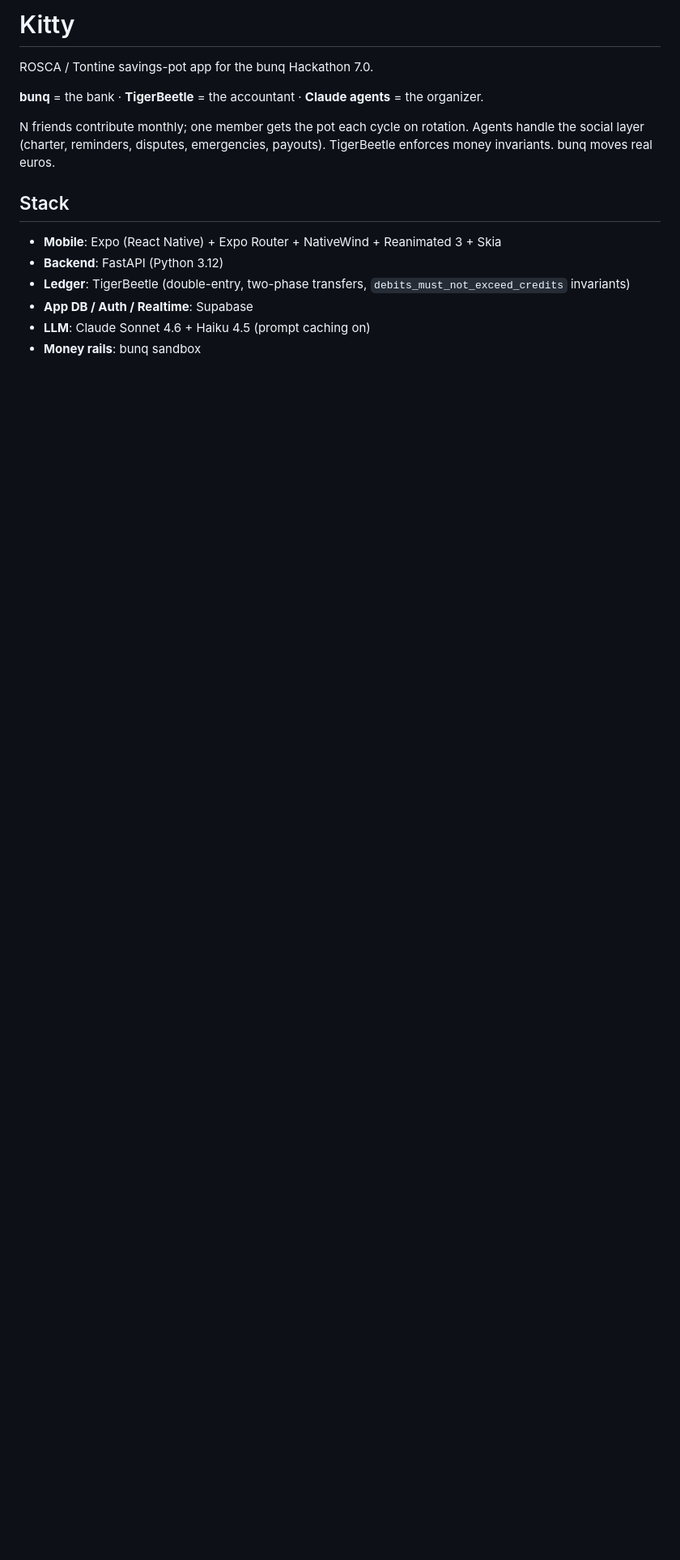
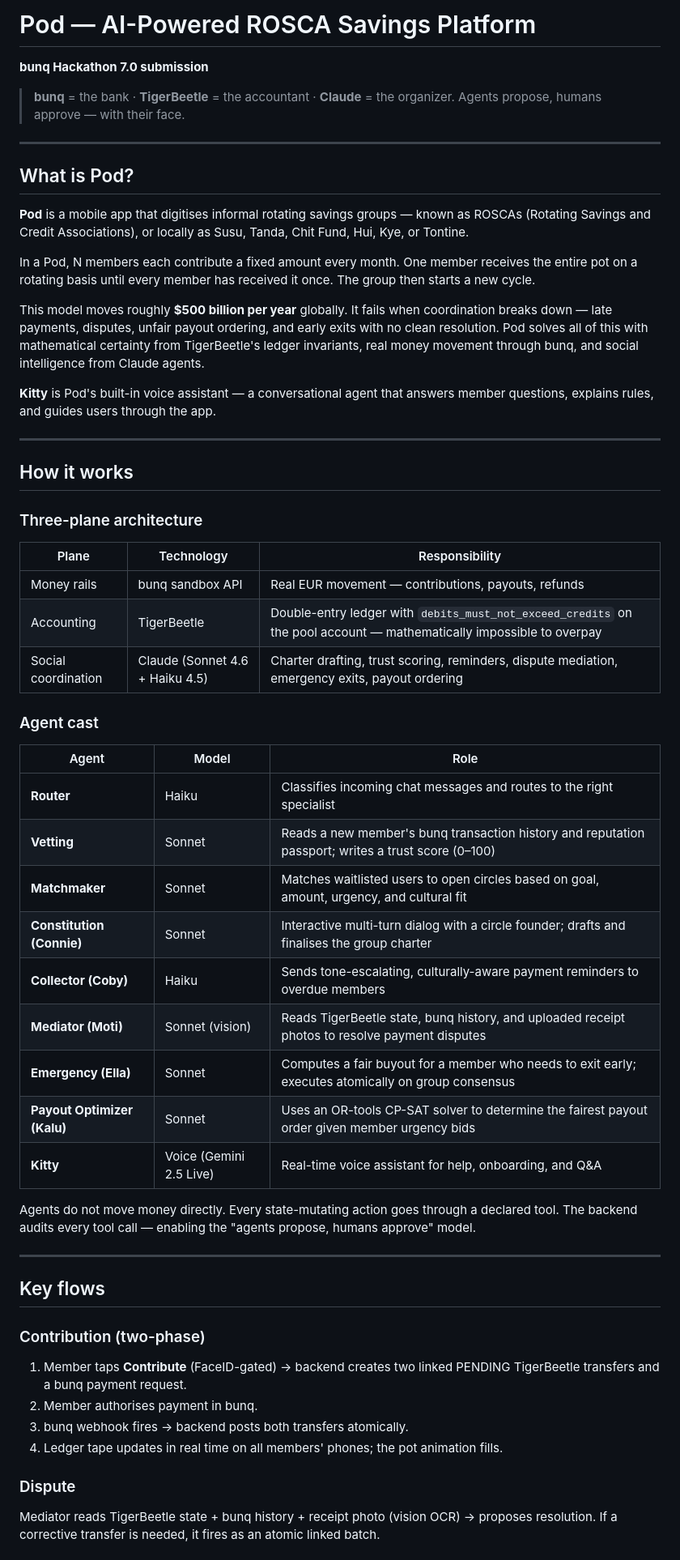
Before and after one commit to jacq04/HackthonBUNQ, a Markdown page: README.md, the part around one of its changes. Shown at 81% size. Rendered like a GitHub page; blank space fills up the shorter version.

```diff
--- a/README.md
+++ b/README.md
@@ -1,16 +1,60 @@
-# Kitty
+# Pod — AI-Powered ROSCA Savings Platform
 
-ROSCA / Tontine savings-pot app for the bunq Hackathon 7.0.
+**bunq Hackathon 7.0 submission**
 
-**bunq** = the bank · **TigerBeetle** = the accountant · **Claude agents** = the organizer.
+> **bunq** = the bank · **TigerBeetle** = the accountant · **Claude** = the organizer.
+> Agents propose, humans approve — with their face.
 
-N friends contribute monthly; one member gets the pot each cycle on rotation. Agents handle the social layer (charter, reminders, disputes, emergencies, payouts). TigerBeetle enforces money invariants. bunq moves real euros.
+---
 
-## Stack
+## What is Pod?
 
-- **Mobile**: Expo (React Native) + Expo Router + NativeWind + Reanimated 3 + Skia
-- **Backend**: FastAPI (Python 3.12)
-- **Ledger**: TigerBeetle (double-entry, two-phase transfers, `debits_must_not_exceed_credits` invariants)
-- **App DB / Auth / Realtime**: Supabase
-- **LLM**: Claude Sonnet 4.6 + Haiku 4.5 (prompt caching on)
-- **Money rails**: bunq sandbox
+**Pod** is a mobile app that digitises informal rotating savings groups — known as ROSCAs (Rotating Savings and Credit Associations), or locally as Susu, Tanda, Chit Fund, Hui, Kye, or Tontine.
+
+In a Pod, N members each contribute a fixed amount every month. One member receives the entire pot on a rotating basis until every member has received it once. The group then starts a new cycle.
+
+This model moves roughly **$500 billion per year** globally. It fails when coordination breaks down — late payments, disputes, unfair payout ordering, and early exits with no clean resolution. Pod solves all of this with mathematical certainty from TigerBeetle's ledger invariants, real money movement through bunq, and social intelligence from Claude agents.
+
+**Kitty** is Pod's built-in voice assistant — a conversational agent that answers member questions, explains rules, and guides users through the app.
+
+---
+
+## How it works
+
+### Three-plane architecture
+
+| Plane | Technology | Responsibility |
+|-------|-----------|----------------|
+| Money rails | bunq sandbox API | Real EUR movement — contributions, payouts, refunds |
+| Accounting | TigerBeetle | Double-entry ledger with `debits_must_not_exceed_credits` on the pool account — mathematically impossible to overpay |
+| Social coordination | Claude (Sonnet 4.6 + Haiku 4.5) | Charter drafting, trust scoring, reminders, dispute mediation, emergency exits, payout ordering |
+
+### Agent cast
+
+| Agent | Model | Role |
+|-------|-------|------|
+| **Router** | Haiku | Classifies incoming chat messages and routes to the right specialist |
+| **Vetting** | Sonnet | Reads a new member's bunq transaction history and reputation passport; writes a trust score (0–100) |
+| **Matchmaker** | Sonnet | Matches waitlisted users to open circles based on goal, amount, urgency, and cultural fit |
+| **Constitution (Connie)** | Sonnet | Interactive multi-turn dialog with a circle founder; drafts and finalises the group charter |
+| **Collector (Coby)** | Haiku | Sends tone-escalating, culturally-aware payment reminders to overdue members |
+| **Mediator (Moti)** | Sonnet (vision) | Reads TigerBeetle state, bunq history, and uploaded receipt photos to resolve payment disputes |
+| **Emergency (Ella)** | Sonnet | Computes a fair buyout for a member who needs to exit early; executes atomically on group consensus |
+| **Payout Optimizer (Kalu)** | Sonnet | Uses an OR-tools CP-SAT solver to determine the fairest payout order given member urgency bids |
+| **Kitty** | Voice (Gemini 2.5 Live) | Real-time voice assistant for help, onboarding, and Q&A |
+
+Agents do not move money directly. Every state-mutating action goes through a declared tool. The backend audits every tool call — enabling the "agents propose, humans approve" model.
+
+---
+
+## Key flows
+
+### Contribution (two-phase)
+1. Member taps **Contribute** (FaceID-gated) → backend creates two linked PENDING TigerBeetle transfers and a bunq payment request.
+2. Member authorises payment in bunq.
+3. bunq webhook fires → backend posts both transfers atomically.
+4. Ledger tape updates in real time on all members' phones; the pot animation fills.
+
+### Dispute
+Mediator reads TigerBeetle state + bunq history + receipt photo (vision OCR) → proposes resolution. If a corrective transfer is needed, it fires as an atomic linked batch.
+
```
Also changed, not shown: other parts of README.md (+117 -41 lines).
